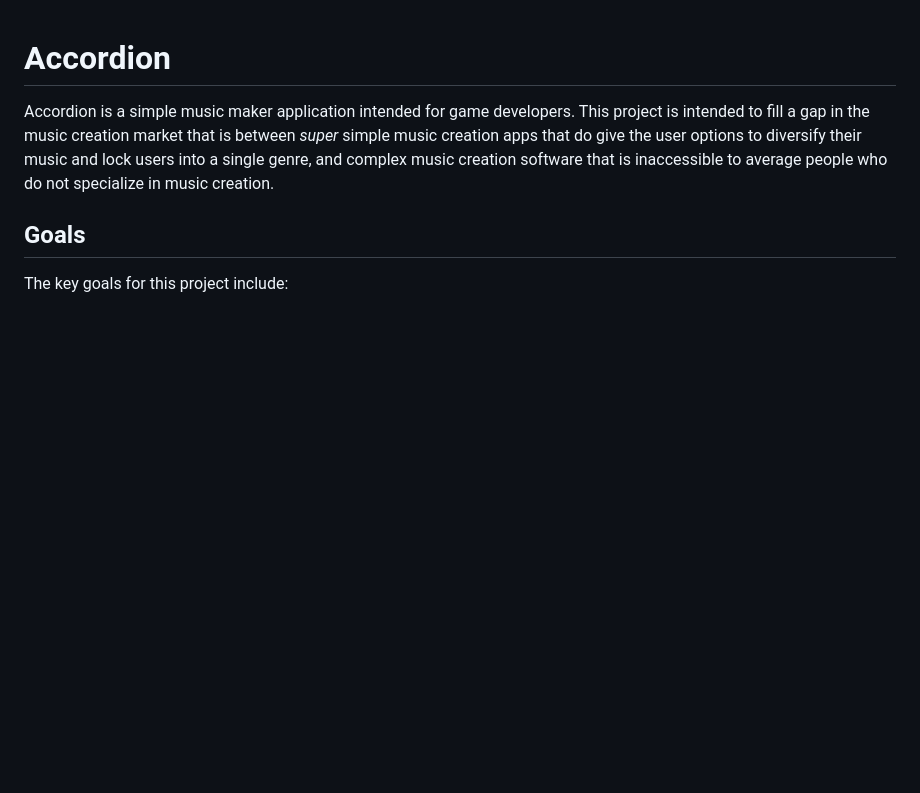
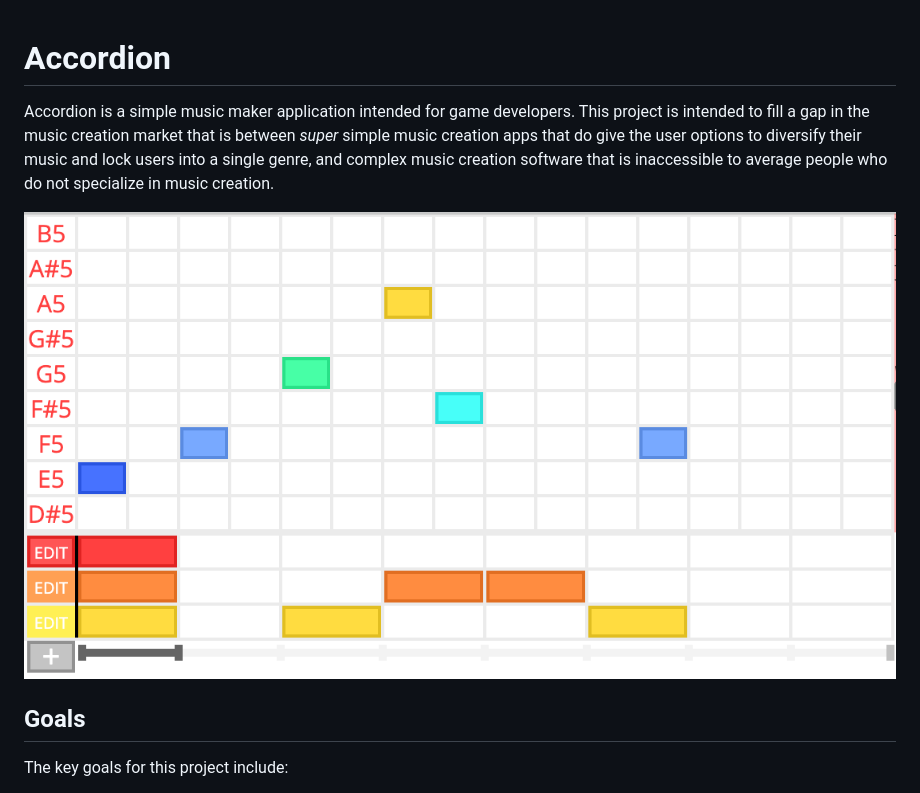
Before and after one commit to zprs/Accordion, a Markdown page: README.md, the part around the change. Drawn GitHub-style; pictures changed too: AccordionScreenshot.png (added); blank space fills up the shorter version.

Commit message:
added screenshot to readme

```diff
--- a/README.md
+++ b/README.md
@@ -1,6 +1,8 @@
 # Accordion
 
 Accordion is a simple music maker application intended for game developers. This project is intended to fill a gap in the music creation market that is between *super* simple music creation apps that do give the user options to diversify their music and lock users into a single genre, and complex music creation software that is inaccessible to average people who do not specialize in music creation.
+
+![Screenshot of the program](https://github.com/zprs/Accordion/blob/main/AccordionScreenshot.png?raw=true)
 
 ## Goals
 
```
